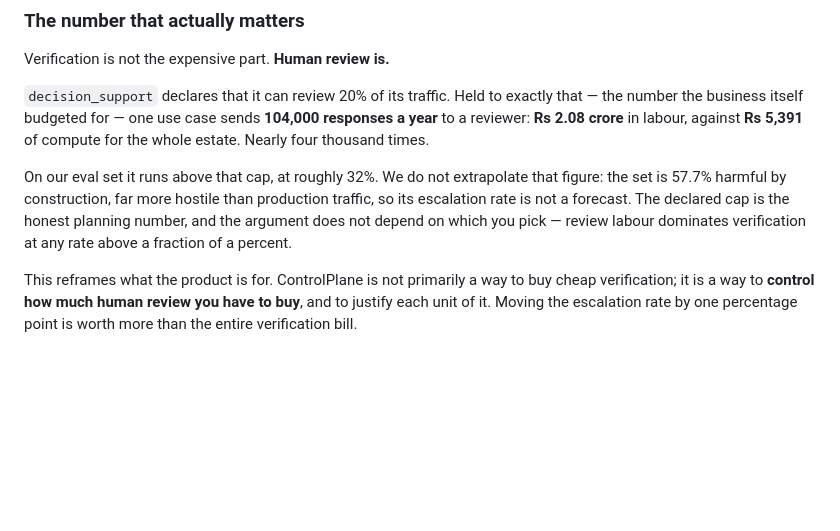
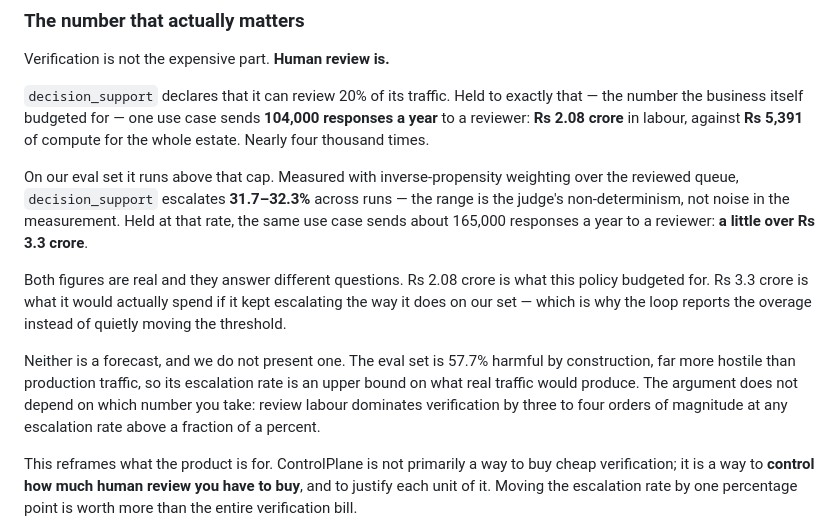
Before and after one commit to m25csa003-glitch/controlplane, a Markdown page: docs/proposal.md, the part around the change. Rendered like a GitHub page; blank space fills up the shorter version.

```diff
--- a/docs/proposal.md
+++ b/docs/proposal.md
@@ -194,11 +194,22 @@ exactly that — the number the business itself budgeted for — one use case se
 **104,000 responses a year** to a reviewer: **Rs 2.08 crore** in labour, against
 **Rs 5,391** of compute for the whole estate. Nearly four thousand times.
 
-On our eval set it runs above that cap, at roughly 32%. We do not extrapolate
-that figure: the set is 57.7% harmful by construction, far more hostile than
-production traffic, so its escalation rate is not a forecast. The declared cap
-is the honest planning number, and the argument does not depend on which you
-pick — review labour dominates verification at any rate above a fraction of a
+On our eval set it runs above that cap. Measured with inverse-propensity
+weighting over the reviewed queue, `decision_support` escalates **31.7–32.3%**
+across runs — the range is the judge's non-determinism, not noise in the
+measurement. Held at that rate, the same use case sends about 165,000 responses
+a year to a reviewer: **a little over Rs 3.3 crore**.
+
+Both figures are real and they answer different questions. Rs 2.08 crore is what
+this policy budgeted for. Rs 3.3 crore is what it would actually spend if it
+kept escalating the way it does on our set — which is why the loop reports the
+overage instead of quietly moving the threshold.
+
+Neither is a forecast, and we do not present one. The eval set is 57.7% harmful
+by construction, far more hostile than production traffic, so its escalation
+rate is an upper bound on what real traffic would produce. The argument does not
+depend on which number you take: review labour dominates verification by three
+to four orders of magnitude at any escalation rate above a fraction of a
 percent.
 
 This reframes what the product is for. ControlPlane is not primarily a way to
```
Also changed, not shown: docs/demo_video.md (+2 -3 lines), docs/pitch_video.md (+7 -3 lines).
